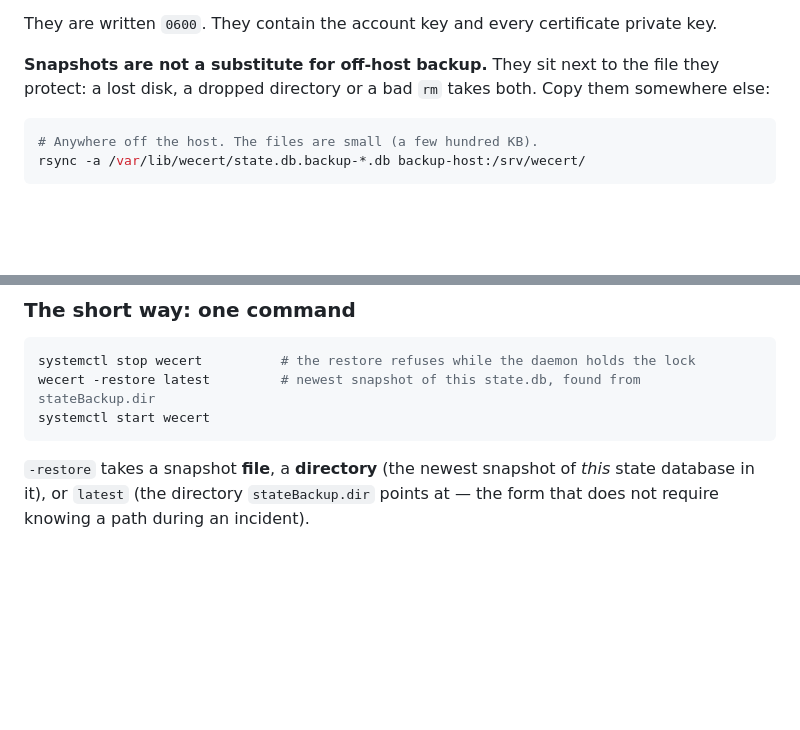
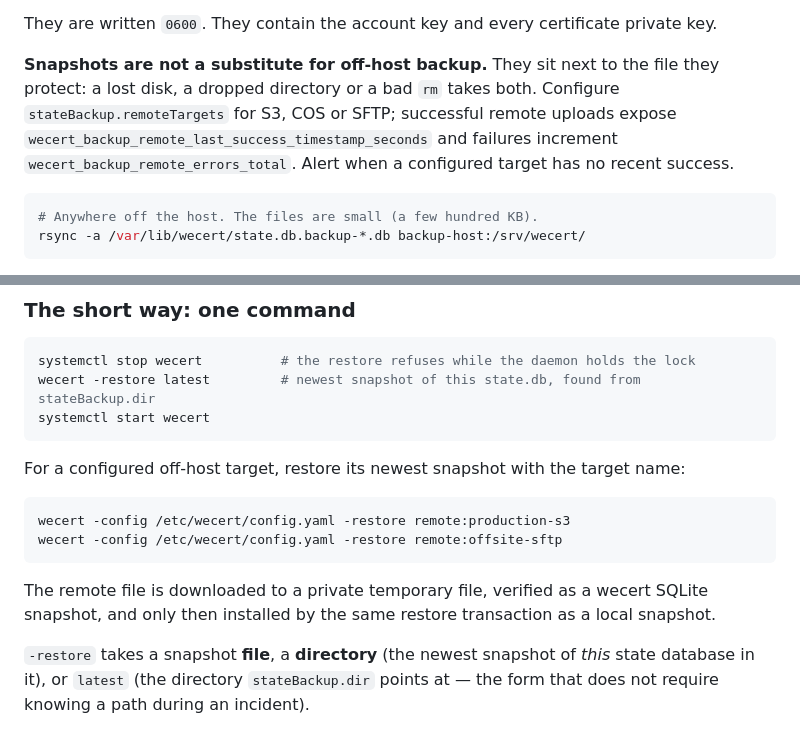
Before and after one commit to susunola/wecert, a Markdown page: docs/recovery.md, 2 parts joined by grey strips. Drawn GitHub-style; blank space fills up the shorter version.

Commit message:
document remote backup recovery and health metrics

````diff
--- a/docs/recovery.md
+++ b/docs/recovery.md
@@ -44,7 +44,10 @@ the result is a single self-contained database with no sidecars to keep in step.
 They are written `0600`. They contain the account key and every certificate private key.
 
 **Snapshots are not a substitute for off-host backup.** They sit next to the file they
-protect: a lost disk, a dropped directory or a bad `rm` takes both. Copy them somewhere else:
+protect: a lost disk, a dropped directory or a bad `rm` takes both. Configure
+`stateBackup.remoteTargets` for S3, COS or SFTP; successful remote uploads expose
+`wecert_backup_remote_last_success_timestamp_seconds` and failures increment
+`wecert_backup_remote_errors_total`. Alert when a configured target has no recent success.
 
 ```sh
 # Anywhere off the host. The files are small (a few hundred KB).
@@ -64,6 +67,16 @@ systemctl stop wecert          # the restore refuses while the daemon holds the
 wecert -restore latest         # newest snapshot of this state.db, found from stateBackup.dir
 systemctl start wecert
 ```
+
+For a configured off-host target, restore its newest snapshot with the target name:
+
+```sh
+wecert -config /etc/wecert/config.yaml -restore remote:production-s3
+wecert -config /etc/wecert/config.yaml -restore remote:offsite-sftp
+```
+
+The remote file is downloaded to a private temporary file, verified as a wecert SQLite
+snapshot, and only then installed by the same restore transaction as a local snapshot.
 
 `-restore` takes a snapshot **file**, a **directory** (the newest snapshot of *this* state database
 in it), or `latest` (the directory `stateBackup.dir` points at — the form that does not require
````
